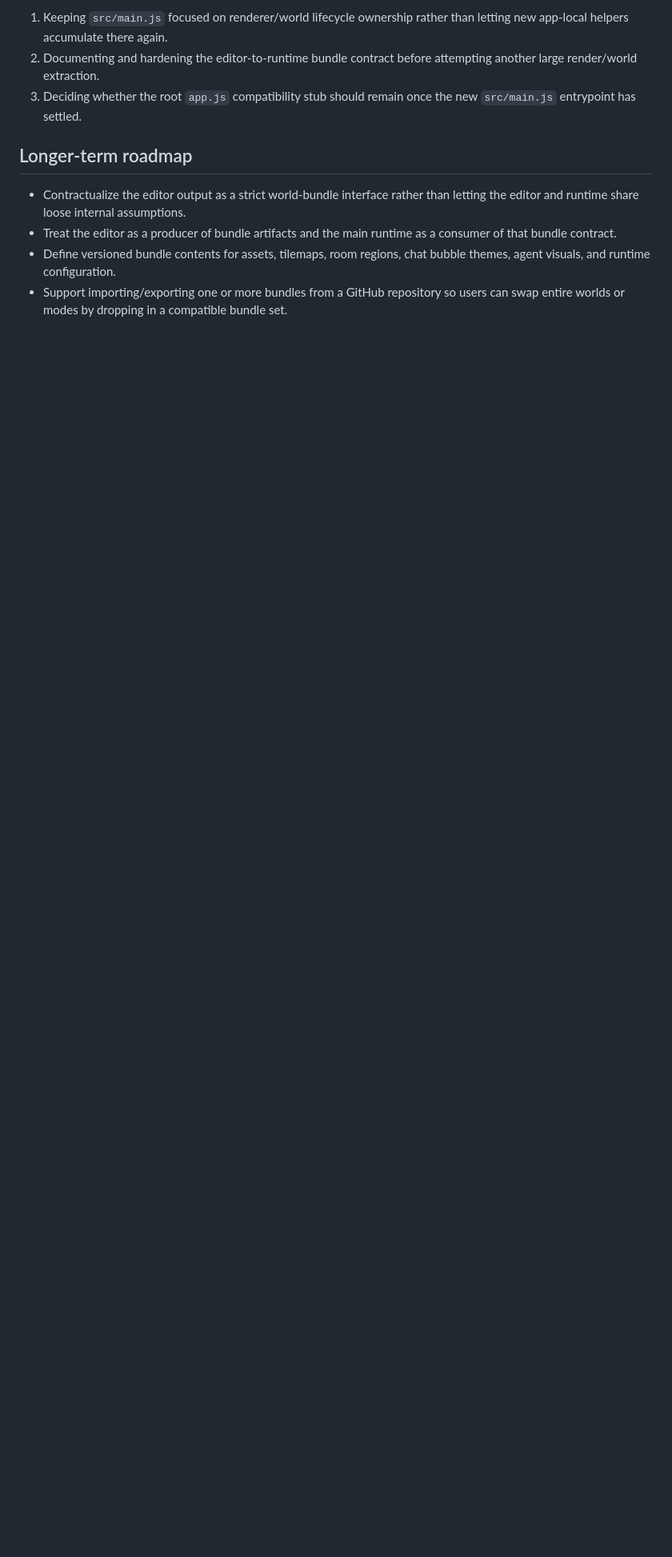
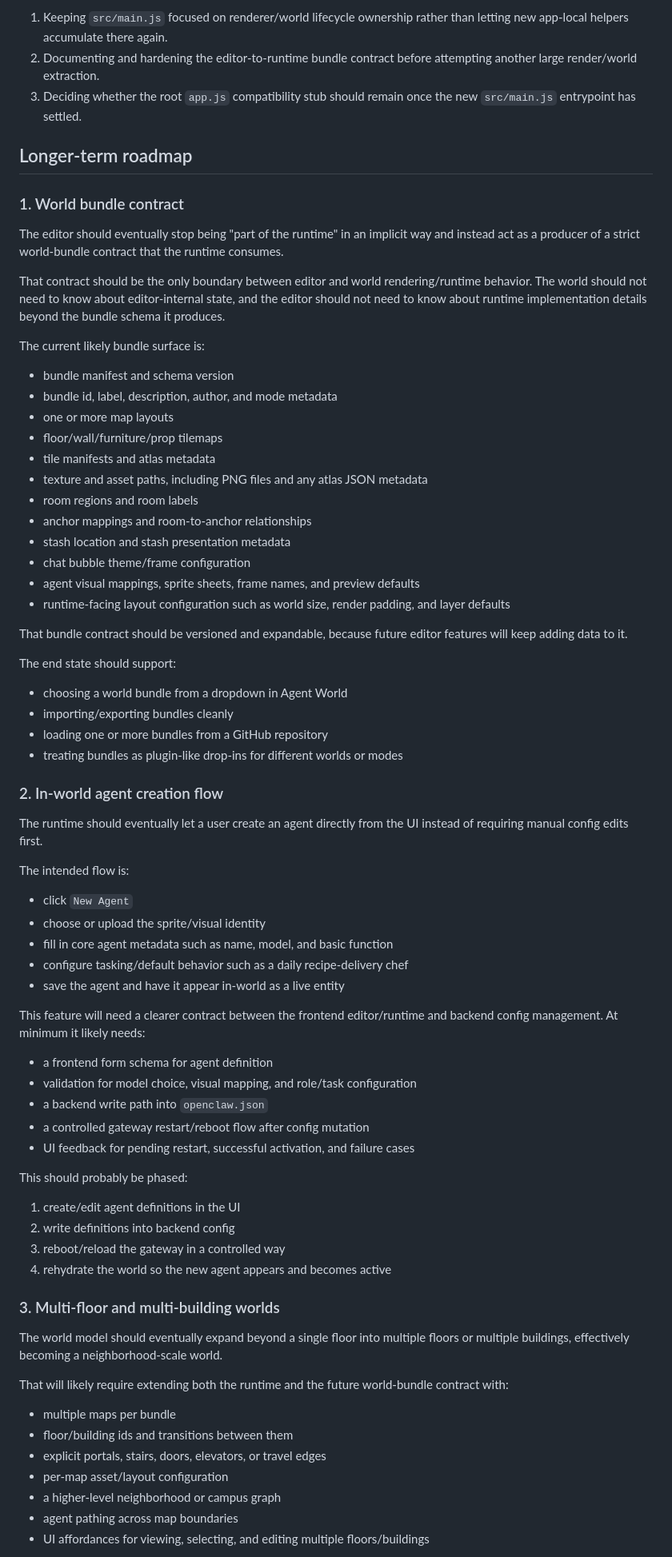
Before and after one commit to luccathescientist/agent_world, a Markdown page: REFACTOR_PLAN.md, the part around one of its changes. Shown at 80% size. GitHub-like rendering; blank space fills up the shorter version.

Commit message:
Add bundle and agent roadmap notes

```diff
--- a/REFACTOR_PLAN.md
+++ b/REFACTOR_PLAN.md
@@ -92,7 +92,74 @@ The next cleanup pass, if needed, should focus on:
 
 ## Longer-term roadmap
 
-- Contractualize the editor output as a strict world-bundle interface rather than letting the editor and runtime share loose internal assumptions.
-- Treat the editor as a producer of bundle artifacts and the main runtime as a consumer of that bundle contract.
-- Define versioned bundle contents for assets, tilemaps, room regions, chat bubble themes, agent visuals, and runtime configuration.
-- Support importing/exporting one or more bundles from a GitHub repository so users can swap entire worlds or modes by dropping in a compatible bundle set.
+### 1. World bundle contract
+
+The editor should eventually stop being "part of the runtime" in an implicit way and instead act as a producer of a strict world-bundle contract that the runtime consumes.
+
+That contract should be the only boundary between editor and world rendering/runtime behavior. The world should not need to know about editor-internal state, and the editor should not need to know about runtime implementation details beyond the bundle schema it produces.
+
+The current likely bundle surface is:
+
+- bundle manifest and schema version
+- bundle id, label, description, author, and mode metadata
+- one or more map layouts
+- floor/wall/furniture/prop tilemaps
+- tile manifests and atlas metadata
+- texture and asset paths, including PNG files and any atlas JSON metadata
+- room regions and room labels
+- anchor mappings and room-to-anchor relationships
+- stash location and stash presentation metadata
+- chat bubble theme/frame configuration
+- agent visual mappings, sprite sheets, frame names, and preview defaults
+- runtime-facing layout configuration such as world size, render padding, and layer defaults
+
+That bundle contract should be versioned and expandable, because future editor features will keep adding data to it.
+
+The end state should support:
+
+- choosing a world bundle from a dropdown in Agent World
+- importing/exporting bundles cleanly
+- loading one or more bundles from a GitHub repository
+- treating bundles as plugin-like drop-ins for different worlds or modes
+
+### 2. In-world agent creation flow
+
+The runtime should eventually let a user create an agent directly from the UI instead of requiring manual config edits first.
+
+The intended flow is:
+
+- click `New Agent`
+- choose or upload the sprite/visual identity
+- fill in core agent metadata such as name, model, and basic function
+- configure tasking/default behavior such as a daily recipe-delivery chef
+- save the agent and have it appear in-world as a live entity
+
+This feature will need a clearer contract between the frontend editor/runtime and backend config management. At minimum it likely needs:
+
+- a frontend form schema for agent definition
+- validation for model choice, visual mapping, and role/task configuration
+- a backend write path into `openclaw.json`
+- a controlled gateway restart/reboot flow after config mutation
+- UI feedback for pending restart, successful activation, and failure cases
+
+This should probably be phased:
+
+1. create/edit agent definitions in the UI
+2. write definitions into backend config
+3. reboot/reload the gateway in a controlled way
+4. rehydrate the world so the new agent appears and becomes active
+
+### 3. Multi-floor and multi-building worlds
+
+The world model should eventually expand beyond a single floor into multiple floors or multiple buildings, effectively becoming a neighborhood-scale world.
+
+That will likely require extending both the runtime and the future world-bundle contract with:
+
+- multiple maps per bundle
+- floor/building ids and transitions between them
+- explicit portals, stairs, doors, elevators, or travel edges
+- per-map asset/layout configuration
+- a higher-level neighborhood or campus graph
+- agent pathing across map boundaries
+- UI affordances for viewing, selecting, and editing multiple floors/buildings
+
```
Also changed, not shown: other parts of REFACTOR_PLAN.md (+9 -0 lines).
